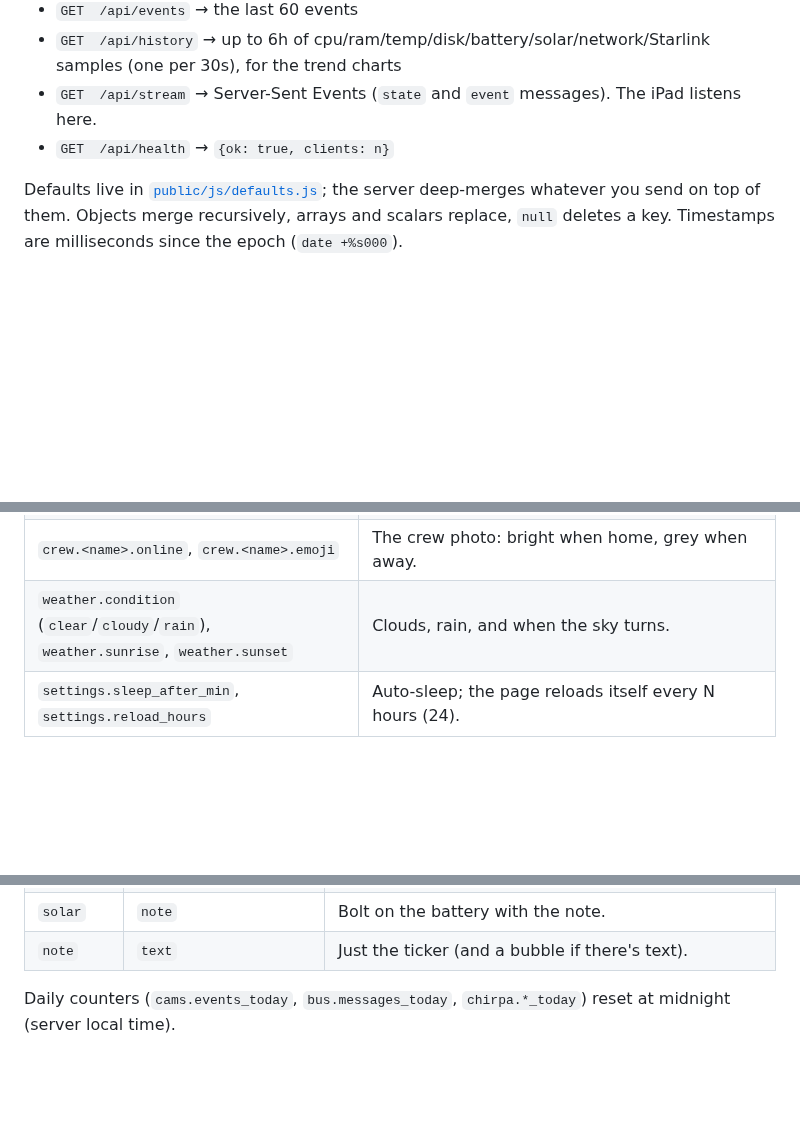
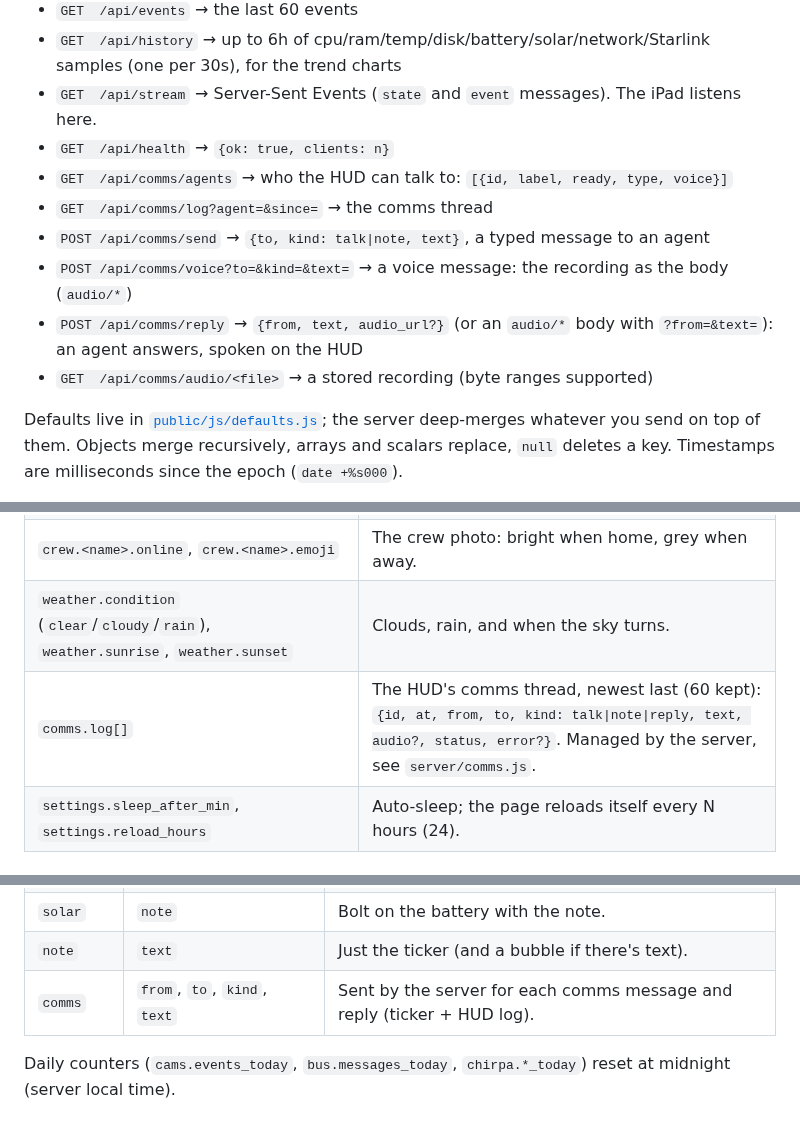
Before and after one commit to defthrets/clawdsroom, a Markdown page: docs/STATE.md, 3 parts joined by grey strips. Drawn GitHub-style; blank space fills up the shorter version.

```diff
--- a/docs/STATE.md
+++ b/docs/STATE.md
@@ -11,6 +11,12 @@ Everything the room shows comes from one JSON document, the **state**, plus a st
 * `GET  /api/history` → up to 6h of cpu/ram/temp/disk/battery/solar/network/Starlink samples (one per 30s), for the trend charts
 * `GET  /api/stream` → Server-Sent Events (`state` and `event` messages). The iPad listens here.
 * `GET  /api/health` → `{ok: true, clients: n}`
+* `GET  /api/comms/agents` → who the HUD can talk to: `[{id, label, ready, type, voice}]`
+* `GET  /api/comms/log?agent=&since=` → the comms thread
+* `POST /api/comms/send` → `{to, kind: talk|note, text}`, a typed message to an agent
+* `POST /api/comms/voice?to=&kind=&text=` → a voice message: the recording as the body (`audio/*`)
+* `POST /api/comms/reply` → `{from, text, audio_url?}` (or an `audio/*` body with `?from=&text=`): an agent answers, spoken on the HUD
+* `GET  /api/comms/audio/<file>` → a stored recording (byte ranges supported)
 
 Defaults live in [`public/js/defaults.js`](../public/js/defaults.js); the server deep-merges
 whatever you send on top of them. Objects merge recursively, arrays and scalars replace,
@@ -62,6 +68,7 @@ curl -s -X POST localhost:8787/api/state -d 'power.battery=42' -d 'power.solar_w
 | `starlink.obstructed`, `starlink.fraction_obstructed` (0..1), `starlink.snr_ok`, `starlink.gps_sats`, `starlink.azimuth`, `starlink.elevation`, `starlink.uptime`, `starlink.software`, `starlink.hardware`, `starlink.eth_mbps`, `starlink.alerts[]`, `starlink.updated` | HUD chips and alerts. The HUD calls the dish stale when `updated` is more than 2 minutes old. |
 | `crew.<name>.online`, `crew.<name>.emoji` | The crew photo: bright when home, grey when away. |
 | `weather.condition` (`clear`/`cloudy`/`rain`), `weather.sunrise`, `weather.sunset` | Clouds, rain, and when the sky turns. |
+| `comms.log[]` | The HUD's comms thread, newest last (60 kept): `{id, at, from, to, kind: talk\|note\|reply, text, audio?, status, error?}`. Managed by the server, see `server/comms.js`. |
 | `settings.sleep_after_min`, `settings.reload_hours` | Auto-sleep; the page reloads itself every N hours (24). |
 
 ## Events
@@ -87,6 +94,7 @@ Events also bump the related counters in the state (see `applyEvent` in `public/
 | `diary` | `excerpt` | The journal on the nightstand glows. `memory.last_diary` = now, `notes` +1. |
 | `solar` | `note` | Bolt on the battery with the note. |
 | `note` | `text` | Just the ticker (and a bubble if there's text). |
+| `comms` | `from`, `to`, `kind`, `text` | Sent by the server for each comms message and reply (ticker + HUD log). |
 
 Daily counters (`cams.events_today`, `bus.messages_today`, `chirpa.*_today`) reset at midnight (server local time).
 
```
Also changed, not shown: README.md (+66 -1 lines), docs/hud-comms.png (added), 13 other files.
